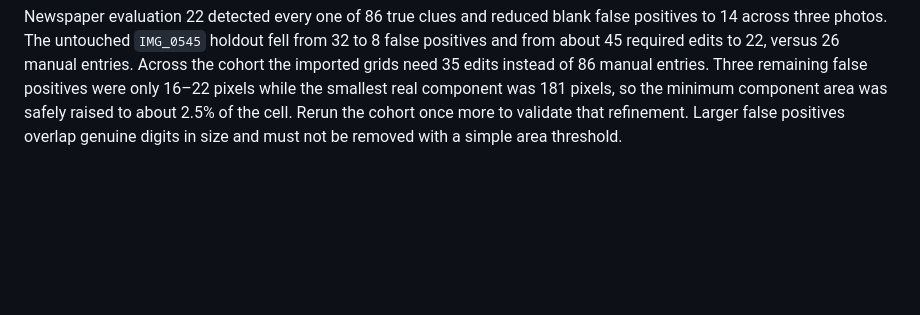
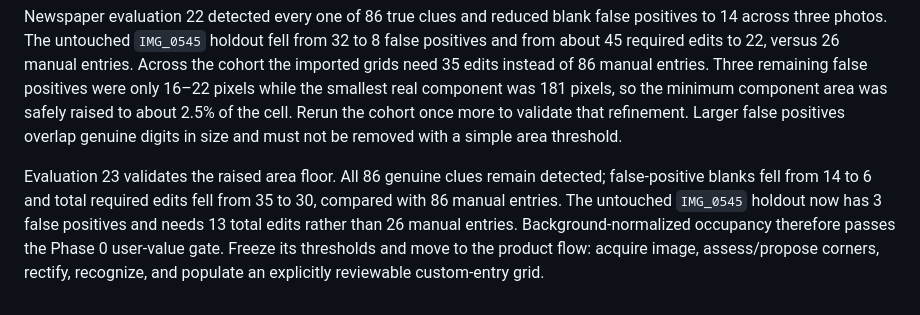
Before and after one commit to ShadowfootNZ/sudoku, a Markdown page: docs/photo-import-evaluation.md, the part around the change. GitHub-like rendering; blank space fills up the shorter version.

Commit message:
docs: accept photo occupancy evaluation gate

```diff
--- a/docs/photo-import-evaluation.md
+++ b/docs/photo-import-evaluation.md
@@ -214,3 +214,10 @@ about 45 required edits to 22, versus 26 manual entries. Across the cohort the i
 the smallest real component was 181 pixels, so the minimum component area was safely raised to
 about 2.5% of the cell. Rerun the cohort once more to validate that refinement. Larger false
 positives overlap genuine digits in size and must not be removed with a simple area threshold.
+
+Evaluation 23 validates the raised area floor. All 86 genuine clues remain detected; false-positive
+blanks fell from 14 to 6 and total required edits fell from 35 to 30, compared with 86 manual
+entries. The untouched `IMG_0545` holdout now has 3 false positives and needs 13 total edits rather
+than 26 manual entries. Background-normalized occupancy therefore passes the Phase 0 user-value
+gate. Freeze its thresholds and move to the product flow: acquire image, assess/propose corners,
+rectify, recognize, and populate an explicitly reviewable custom-entry grid.
```
Also changed, not shown: .claude/photo-puzzle-import-plan.md (+6 -0 lines).
